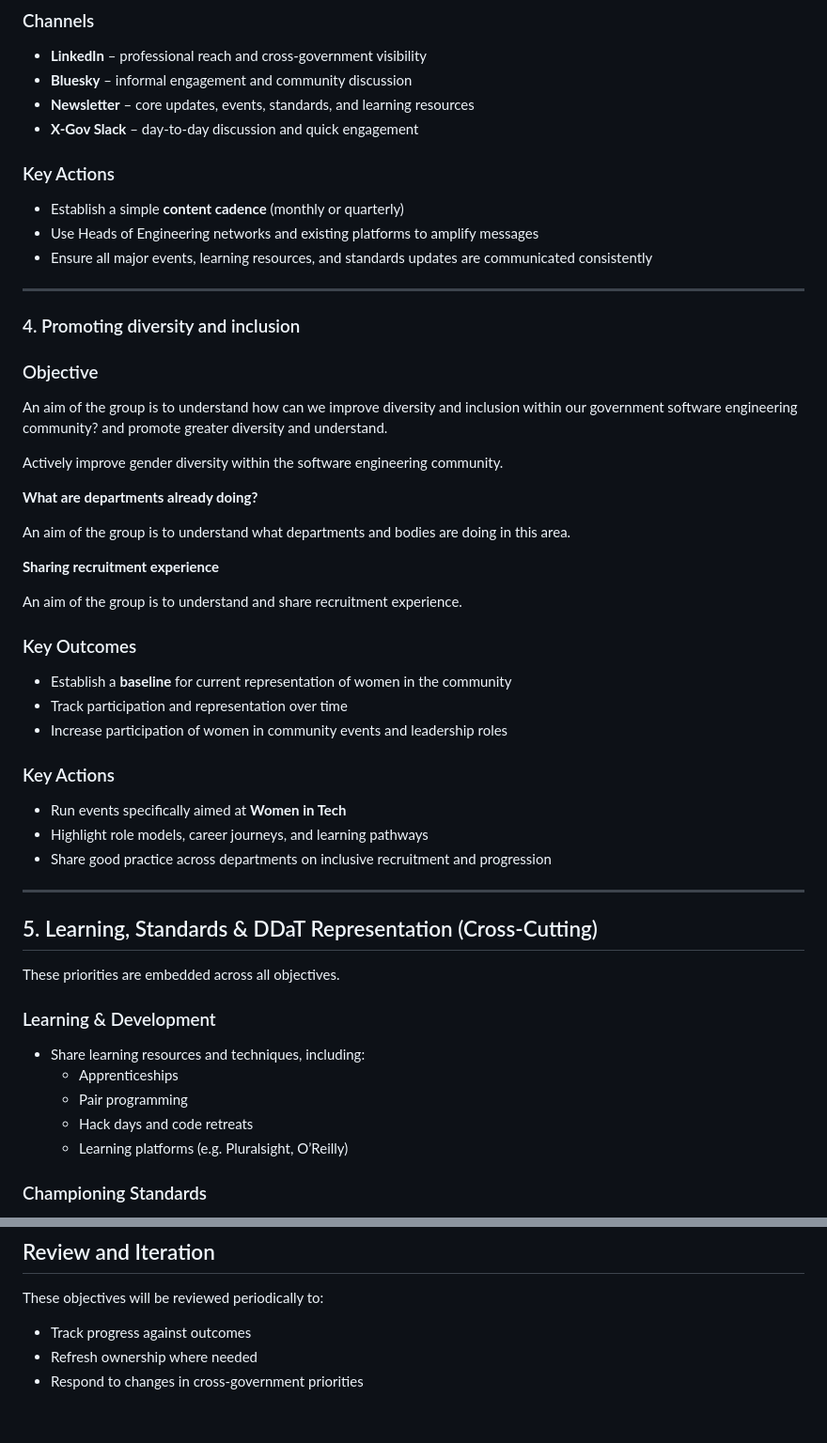
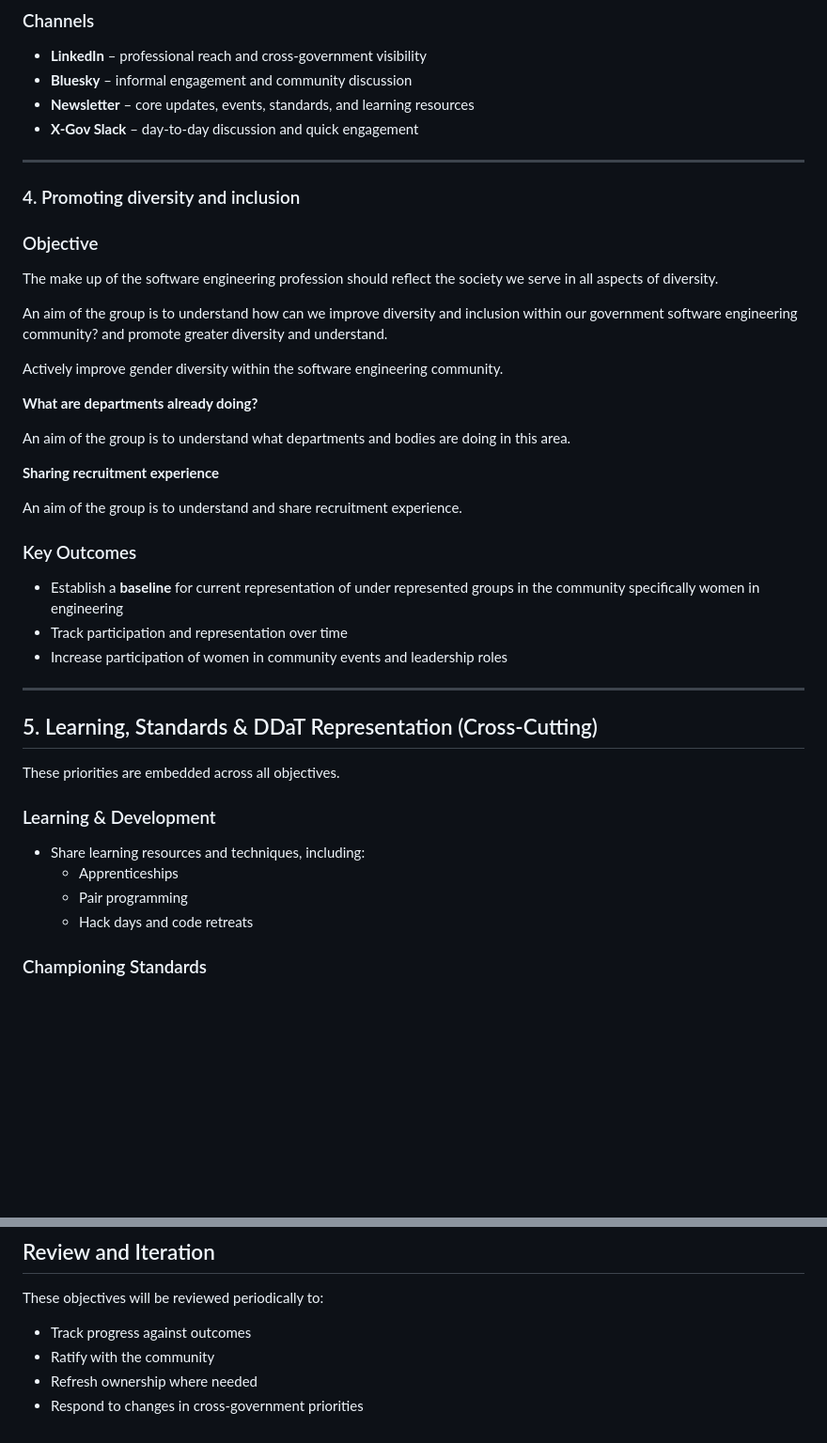
Before and after one commit to uk-x-gov-software-community/uk-x-gov-software-community.github.io, a Markdown page: objectives.md, 2 parts joined by grey strips. Shown at 94% size. Rendered like a GitHub page; blank space fills up the shorter version.

Commit message:
Addressed th eopen comments to the best of my knowledge.

```diff
--- a/objectives.md
+++ b/objectives.md
@@ -72,15 +65,12 @@ Ensure consistent, multi-channel communication so community activity is visible
 - **Newsletter** – core updates, events, standards, and learning resources
 - **X-Gov Slack** – day-to-day discussion and quick engagement
 
-### Key Actions
-- Establish a simple **content cadence** (monthly or quarterly)
-- Use Heads of Engineering networks and existing platforms to amplify messages
-- Ensure all major events, learning resources, and standards updates are communicated consistently
-
 ---
 ### 4. Promoting diversity and inclusion
 
 ### Objective
+The make up of the software engineering profession should reflect the society we serve in all aspects of diversity.
+
 An aim of the group is to understand
 how can we improve diversity and inclusion within our government software engineering community? and promote greater diversity and understand.
 
@@ -95,14 +85,9 @@ An aim of the group is to understand what departments and bodies are doing in th
 An aim of the group is to understand and share recruitment experience.
 
 ### Key Outcomes
-- Establish a **baseline** for current representation of women in the community
+- Establish a **baseline** for current representation of under represented groups in the community specifically women in engineering
 - Track participation and representation over time
 - Increase participation of women in community events and leadership roles
-
-### Key Actions
-- Run events specifically aimed at **Women in Tech**
-- Highlight role models, career journeys, and learning pathways
-- Share good practice across departments on inclusive recruitment and progression
 
 ---
 ## 5. Learning, Standards & DDaT Representation (Cross-Cutting)
@@ -114,7 +99,6 @@ These priorities are embedded across all objectives.
   - Apprenticeships
   - Pair programming
   - Hack days and code retreats
-  - Learning platforms (e.g. Pluralsight, O’Reilly)
 
 ### Championing Standards
 - Promote cross-government software engineering standards
@@ -135,5 +119,6 @@ An aim of the group is to discuss and represent the community in relation to the
 
 These objectives will be reviewed periodically to:
 - Track progress against outcomes
+- Ratify with the community
 - Refresh ownership where needed
 - Respond to changes in cross-government priorities
```
Also changed, not shown: other parts of objectives.md (+1 -8 lines).
